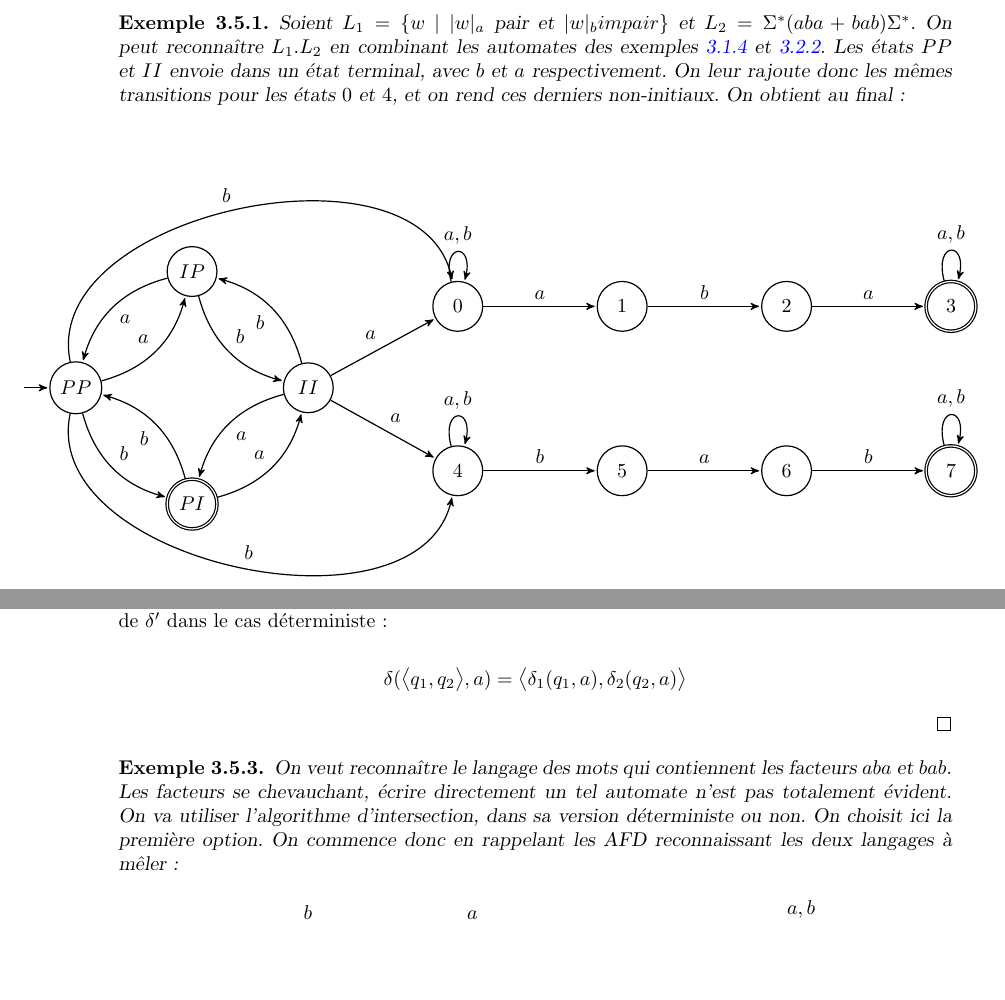
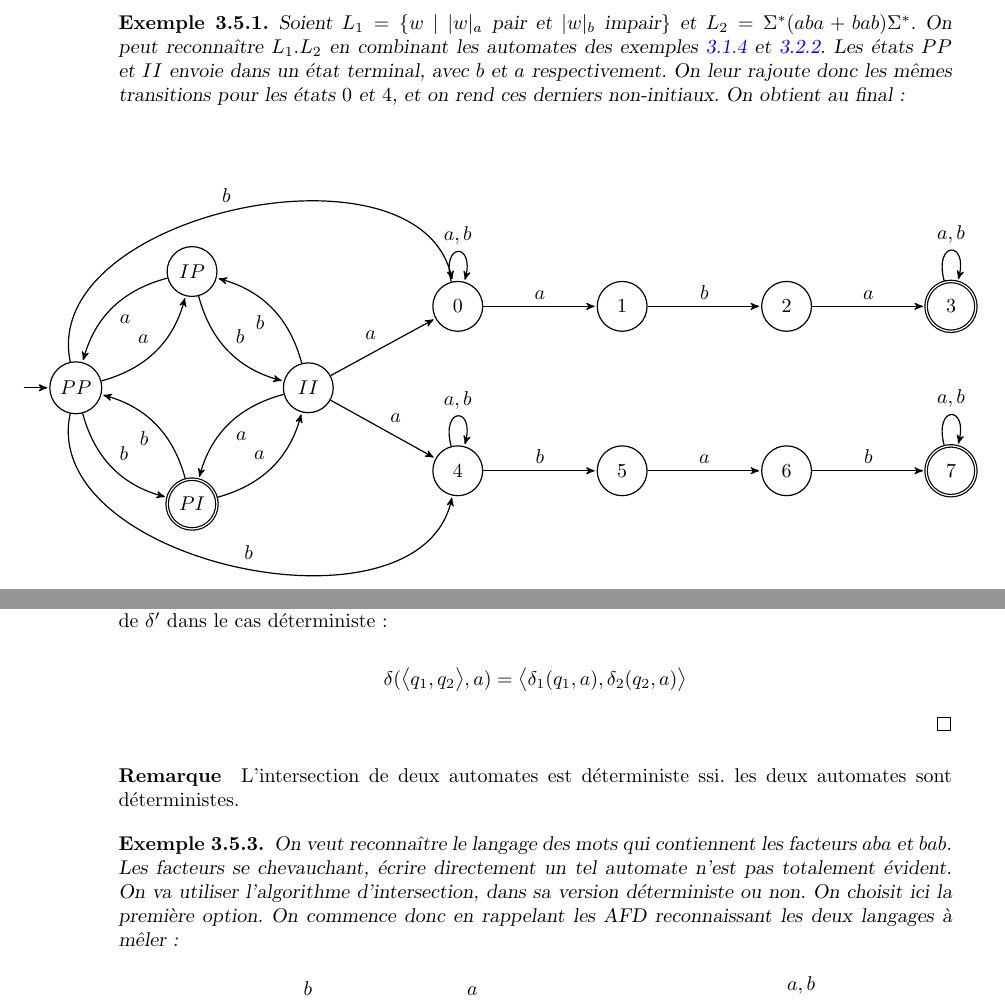
Before and after one commit to PLBegay/BFTAL_sym, a LaTeX document (poly/sources/poly.tex, which reads poly/sources/auto.tex): two parts of pages 39 and 41 of 52, joined at a grey line, cut so that both start at the same text, the shorter picture padded with empty space. Compiled offline with pdfLaTeX.

Commit message:
ajout remarque déterminisme intersection automates

```diff
--- a/poly/sources/auto.tex
+++ b/poly/sources/auto.tex
@@ -1146,7 +1146,7 @@ Pas besoin de faire attention pour les états terminaux : si $A_2$ accepte le mo
 \end{proof}
 
 \begin{example}
-Soient $L_1 = \{w ~|~|w|_a$ pair et $|w|_b impair\}$ et $L_2 = \Sigma^*(aba+bab)\Sigma^*$. On peut reconnaître $L_1.L_2$ en combinant les automates des exemples \ref{exemplePI} et \ref{incomptoo}. Les états $PP$ et $II$ envoie dans un état terminal, avec $b$ et $a$ respectivement. On leur rajoute donc les mêmes transitions pour les états $0$ et $4$, et on rend ces derniers non-initiaux. On obtient au final :
+Soient $L_1 = \{w ~|~|w|_a$ pair et $|w|_b$ impair$\}$ et $L_2 = \Sigma^*(aba+bab)\Sigma^*$. On peut reconnaître $L_1.L_2$ en combinant les automates des exemples \ref{exemplePI} et \ref{incomptoo}. Les états $PP$ et $II$ envoie dans un état terminal, avec $b$ et $a$ respectivement. On leur rajoute donc les mêmes transitions pour les états $0$ et $4$, et on rend ces derniers non-initiaux. On obtient au final :
 
 
 \begin{figure}[H]
@@ -1308,6 +1308,8 @@ Par coquetterie et amour inconditionnel des homomorphismes, on mentionnera la jo
 \]
 
 \end{proof}
+
+\paragraph*{Remarque} L'intersection de deux automates est déterministe ssi. les deux automates sont déterministes.
 
 \begin{example}
 \label{interex}
```
Also changed, not shown: poly/pdf/poly.pdf.
